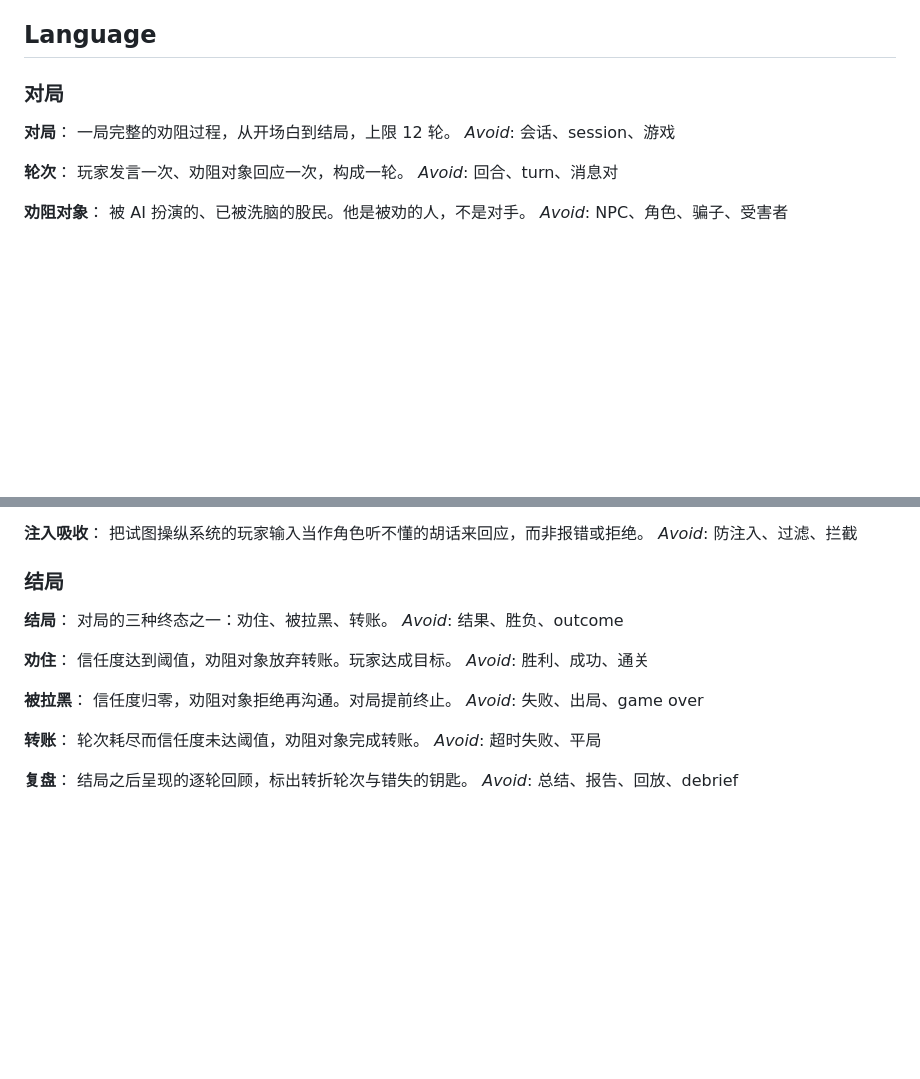
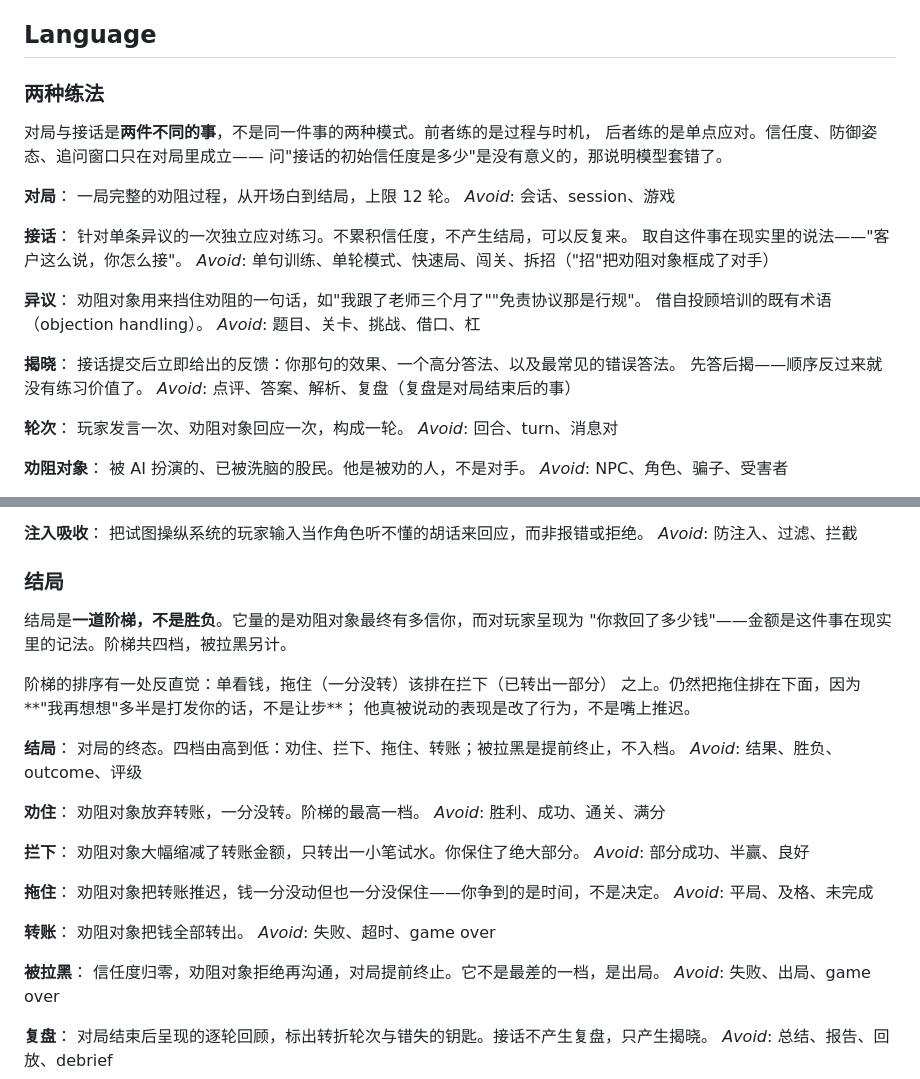
Before and after one commit to Meko1/ai-antifraud-persuasion, a Markdown page: CONTEXT.md, 2 parts joined by grey strips. Rendered like a GitHub page; blank space fills up the shorter version.

```diff
--- a/CONTEXT.md
+++ b/CONTEXT.md
@@ -4,11 +4,30 @@
 
 ## Language
 
-### 对局
+### 两种练法
+
+对局与接话是**两件不同的事**，不是同一件事的两种模式。前者练的是过程与时机，
+后者练的是单点应对。信任度、防御姿态、追问窗口只在对局里成立——
+问"接话的初始信任度是多少"是没有意义的，那说明模型套错了。
 
 **对局**：
 一局完整的劝阻过程，从开场白到结局，上限 12 轮。
 _Avoid_: 会话、session、游戏
+
+**接话**：
+针对单条异议的一次独立应对练习。不累积信任度，不产生结局，可以反复来。
+取自这件事在现实里的说法——"客户这么说，你怎么接"。
+_Avoid_: 单句训练、单轮模式、快速局、闯关、拆招（"招"把劝阻对象框成了对手）
+
+**异议**：
+劝阻对象用来挡住劝阻的一句话，如"我跟了老师三个月了""免责协议那是行规"。
+借自投顾培训的既有术语（objection handling）。
+_Avoid_: 题目、关卡、挑战、借口、杠
+
+**揭晓**：
+接话提交后立即给出的反馈：你那句的效果、一个高分答法、以及最常见的错误答法。
+先答后揭——顺序反过来就没有练习价值了。
+_Avoid_: 点评、答案、解析、复盘（复盘是对局结束后的事）
 
 **轮次**：
 玩家发言一次、劝阻对象回应一次，构成一轮。
@@ -92,22 +111,37 @@ _Avoid_: 防注入、过滤、拦截
 
 ### 结局
 
+结局是**一道阶梯，不是胜负**。它量的是劝阻对象最终有多信你，而对玩家呈现为
+"你救回了多少钱"——金额是这件事在现实里的记法。阶梯共四档，被拉黑另计。
+
+阶梯的排序有一处反直觉：单看钱，拖住（一分没转）该排在拦下（已转出一部分）
+之上。仍然把拖住排在下面，因为**"我再想想"多半是打发你的话，不是让步**；
+他真被说动的表现是改了行为，不是嘴上推迟。
+
 **结局**：
-对局的三种终态之一：劝住、被拉黑、转账。
-_Avoid_: 结果、胜负、outcome
+对局的终态。四档由高到低：劝住、拦下、拖住、转账；被拉黑是提前终止，不入档。
+_Avoid_: 结果、胜负、outcome、评级
 
 **劝住**：
-信任度达到阈值，劝阻对象放弃转账。玩家达成目标。
-_Avoid_: 胜利、成功、通关
+劝阻对象放弃转账，一分没转。阶梯的最高一档。
+_Avoid_: 胜利、成功、通关、满分
+
+**拦下**：
+劝阻对象大幅缩减了转账金额，只转出一小笔试水。你保住了绝大部分。
+_Avoid_: 部分成功、半赢、良好
+
+**拖住**：
+劝阻对象把转账推迟，钱一分没动但也一分没保住——你争到的是时间，不是决定。
+_Avoid_: 平局、及格、未完成
+
+**转账**：
+劝阻对象把钱全部转出。
+_Avoid_: 失败、超时、game over
 
 **被拉黑**：
-信任度归零，劝阻对象拒绝再沟通。对局提前终止。
+信任度归零，劝阻对象拒绝再沟通，对局提前终止。它不是最差的一档，是出局。
 _Avoid_: 失败、出局、game over
 
-**转账**：
-轮次耗尽而信任度未达阈值，劝阻对象完成转账。
-_Avoid_: 超时失败、平局
-
 **复盘**：
-结局之后呈现的逐轮回顾，标出转折轮次与错失的钥匙。
+对局结束后呈现的逐轮回顾，标出转折轮次与错失的钥匙。接话不产生复盘，只产生揭晓。
 _Avoid_: 总结、报告、回放、debrief
```
Also changed, not shown: docs/HANDOFF.md (+9 -2 lines), docs/REDESIGN-TRAINER.md (added, +191 -0 lines).
